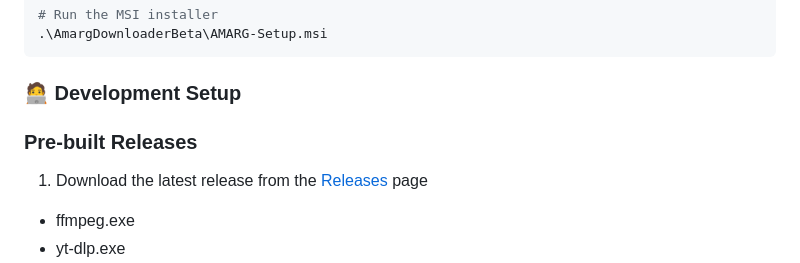
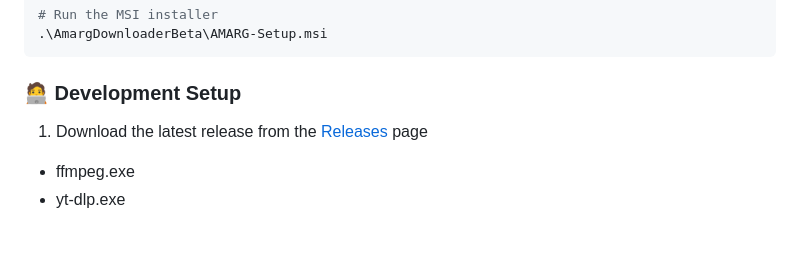
Before and after one commit to BUGA-M/AmargDownloader-GUI, a Markdown page: README.md, the part around the change printed below. Drawn GitHub-style; folded sections open; blank space fills up the shorter version.

```diff
--- a/README.md
+++ b/README.md
@@ -119,7 +121,6 @@ Invoke-WebRequest -Uri "https://github.com/BUGA-M/AmargDownloder-GUI/releases/do
 
 ### 🧑‍💻 Development Setup
 
-### Pre-built Releases
 1. Download the latest release from the [Releases](https://github.com/BUGA-M/AmargDownloder-GUI/releases/tag/resources) page
 - ffmpeg.exe
 - yt-dlp.exe
```
Also changed, not shown: other parts of README.md (+3 -1 lines), src/assets/image.png (added).
